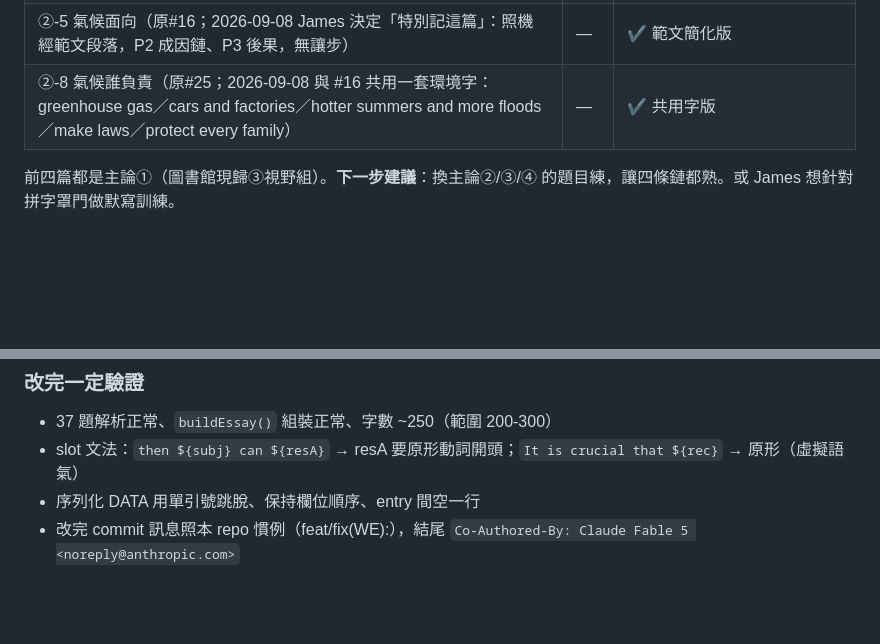
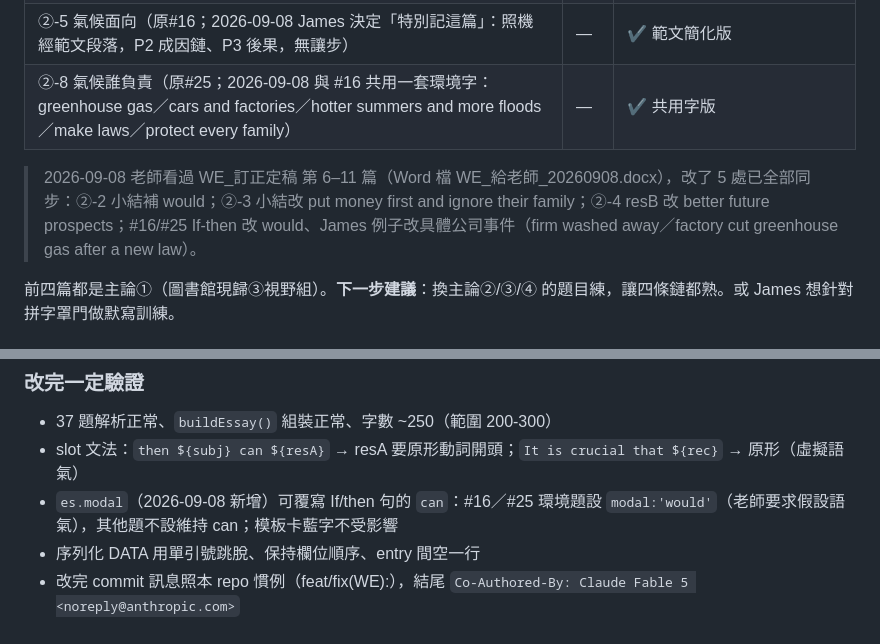
Before and after one commit to jameskan-TW/pte-study, a Markdown page: HANDOFF.md, 2 parts joined by grey strips. GitHub-like rendering; blank space fills up the shorter version.

Commit message:
docs(HANDOFF): 記 es.modal 機制＋0908 老師五處修正已同步
Co-Authored-By: Claude Fable 5.1 <noreply@anthropic.com>

```diff
--- a/HANDOFF.md
+++ b/HANDOFF.md
@@ -99,6 +99,8 @@
 | ②-5 氣候面向（原#16；2026-09-08 James 決定「特別記這篇」：照機經範文段落，P2 成因鏈、P3 後果，無讓步） | — | ✔ 範文簡化版 |
 | ②-8 氣候誰負責（原#25；2026-09-08 與 #16 共用一套環境字：greenhouse gas／cars and factories／hotter summers and more floods／make laws／protect every family） | — | ✔ 共用字版 |
 
+> 2026-09-08 老師看過 WE_訂正定稿 第 6–11 篇（Word 檔 WE_給老師_20260908.docx），改了 5 處已全部同步：②-2 小結補 would；②-3 小結改 put money first and ignore their family；②-4 resB 改 better future prospects；#16/#25 If-then 改 would、James 例子改具體公司事件（firm washed away／factory cut greenhouse gas after a new law）。
+
 前四篇都是主論①（圖書館現歸③視野組）。**下一步建議**：換主論②/③/④ 的題目練，讓四條鏈都熟。或 James 想針對拼字罩門做默寫訓練。
 
 ## 7. 已教過的兩個策略工具
@@ -124,5 +126,6 @@ const buildEssay = vm.runInContext('buildEssay', ctx); // 組範文
 ### 改完一定驗證
 - 37 題解析正常、`buildEssay()` 組裝正常、字數 ~250（範圍 200-300）
 - slot 文法：`then ${subj} can ${resA}` → resA 要原形動詞開頭；`It is crucial that ${rec}` → 原形（虛擬語氣）
+- `es.modal`（2026-09-08 新增）可覆寫 If/then 句的 `can`：#16／#25 環境題設 `modal:'would'`（老師要求假設語氣），其他題不設維持 can；模板卡藍字不受影響
 - 序列化 DATA 用單引號跳脫、保持欄位順序、entry 間空一行
 - 改完 commit 訊息照本 repo 慣例（feat/fix(WE):），結尾 `Co-Authored-By: Claude Fable 5 <noreply@anthropic.com>`
```
